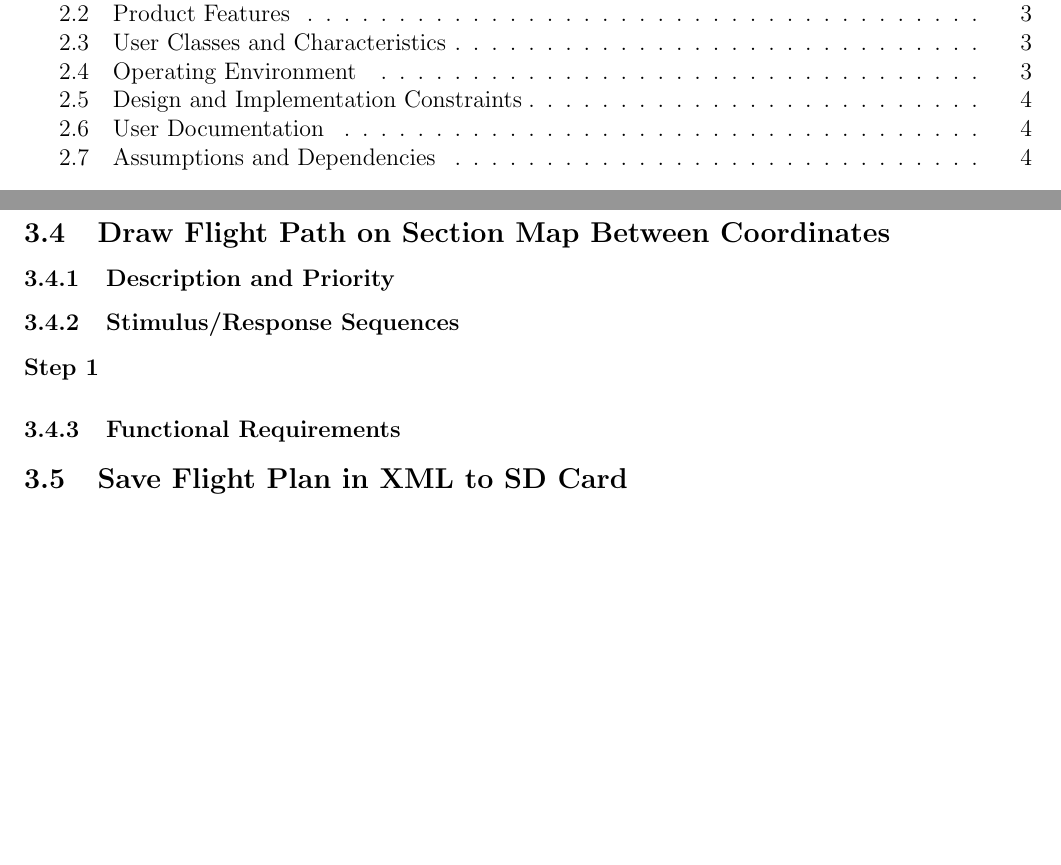
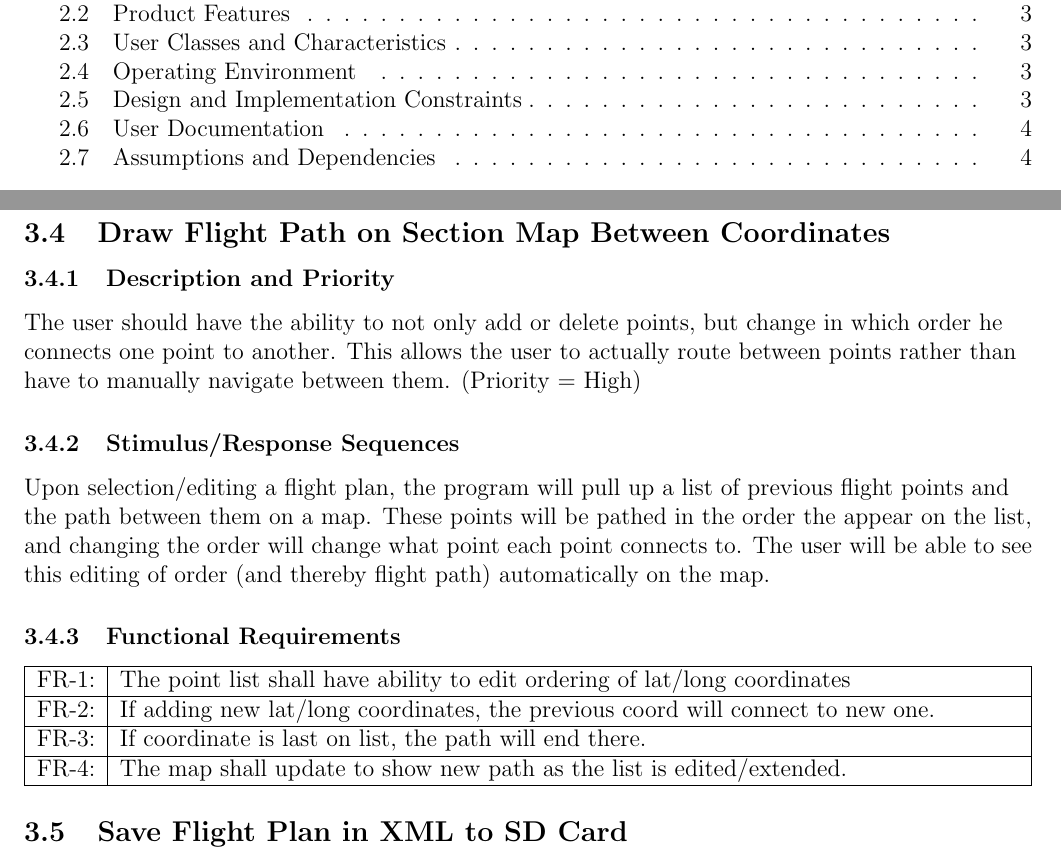
Before and after one commit to CIOS-Digital/flight-planning-original, a LaTeX document (srs/src/srs.tex): two parts of pages 1 and 5 of 7, joined at a grey line, cut so that both start at the same text, the shorter picture padded with empty space. Compiled offline with pdfLaTeX.

Commit message:
Flight plan drawing requirement

```diff
--- a/srs/src/srs.tex
+++ b/srs/src/srs.tex
@@ -135,12 +135,23 @@ Ian Littke & 0.1 & Initial document blocking & 2017-02-21 \\ \hline
 
       \subsection{Draw Flight Path on Section Map Between Coordinates}
         \subsubsection{Description and Priority}
+        		The user should have the ability to not only add or delete points, but change in which
+        		order he connects one point to another. This allows the user to actually route between
+        		points rather than have to manually navigate between them. (Priority = High)
         \subsubsection{Stimulus/Response Sequences}
-          \begin{description}
-            \item[Step 1]
-          \end{description}
+            Upon selection/editing a flight plan, the program will pull up a list of previous flight
+            points and the path between them on a map. These points will be pathed in the order the
+            appear on the list, and changing the order will change what point each point connects to.
+            The user will be able to see this editing of order (and thereby flight path) automatically
+            on the map.
         \subsubsection{Functional Requirements}
-
+			\begin{tabularx}{\textwidth}{|l|X|}
+    				\hline
+    				FR-1: & The point list shall have ability to edit ordering of lat/long coordinates\\ \hline
+     			FR-2: & If adding new lat/long coordinates, the previous coord will connect to new one.\\ \hline
+      			FR-3: & If coordinate is last on list, the path will end there.\\ \hline
+      			FR-4: & The map shall update to show new path as the list is edited/extended.\\ \hline
+    			\end{tabularx}
         \subsection{Save Flight Plan in XML to SD Card}
           \subsubsection{Description and Priority}
           \subsubsection{Stimulus/Response Sequences}
```
Also changed, not shown: srs/src/srs.tex (2 more changed lines).
